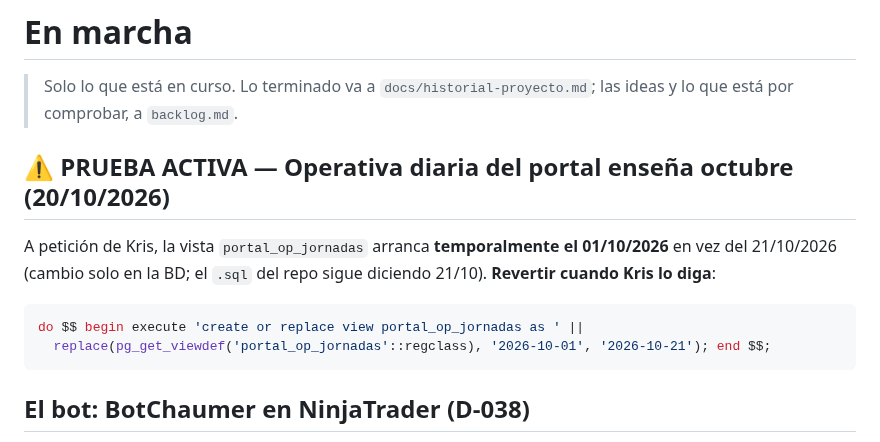
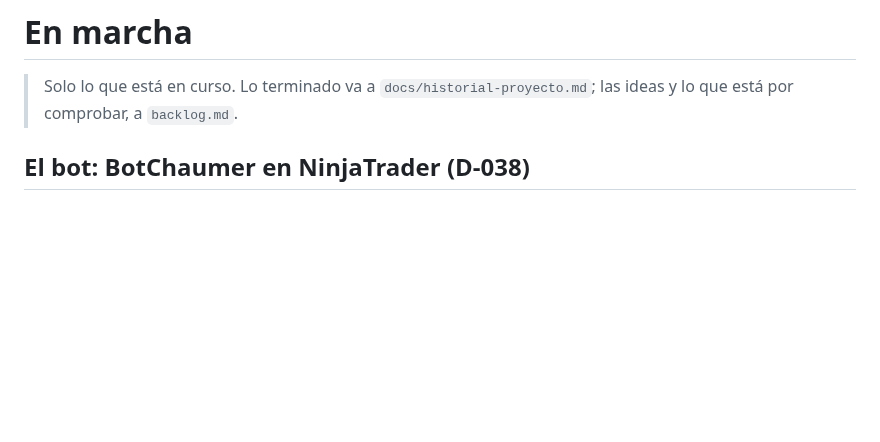
Before and after one commit to kristeb-trader/trading-journal, a Markdown page: tasks/current.md, the part around the change. GitHub-like rendering; blank space fills up the shorter version.

Commit message:
chore(tareas): fin de la prueba de octubre; la operativa vuelve a arrancar el 21/10
Co-Authored-By: Claude Opus 5.5 <noreply@anthropic.com>

````diff
--- a/tasks/current.md
+++ b/tasks/current.md
@@ -2,16 +2,6 @@
 
 > Solo lo que está en curso. Lo terminado va a `docs/historial-proyecto.md`; las ideas y lo que
 > está por comprobar, a `backlog.md`.
-
-## ⚠️ PRUEBA ACTIVA — Operativa diaria del portal enseña octubre (20/10/2026)
-
-A petición de Kris, la vista `portal_op_jornadas` arranca **temporalmente el 01/10/2026** en vez del
-21/10/2026 (cambio solo en la BD; el `.sql` del repo sigue diciendo 21/10). **Revertir cuando Kris lo diga**:
-
-```sql
-do $$ begin execute 'create or replace view portal_op_jornadas as ' ||
-  replace(pg_get_viewdef('portal_op_jornadas'::regclass), '2026-10-01', '2026-10-21'); end $$;
-```
 
 ## El bot: BotChaumer en NinjaTrader (D-038)
 
````
